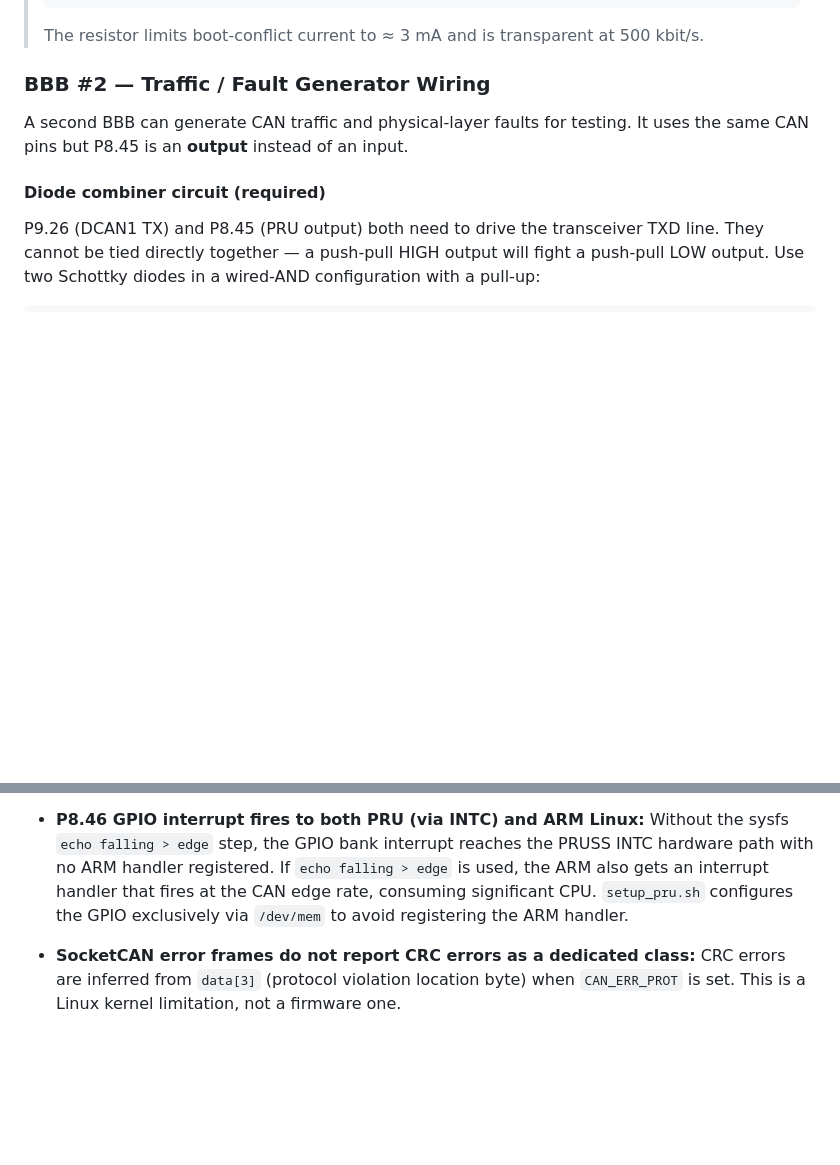
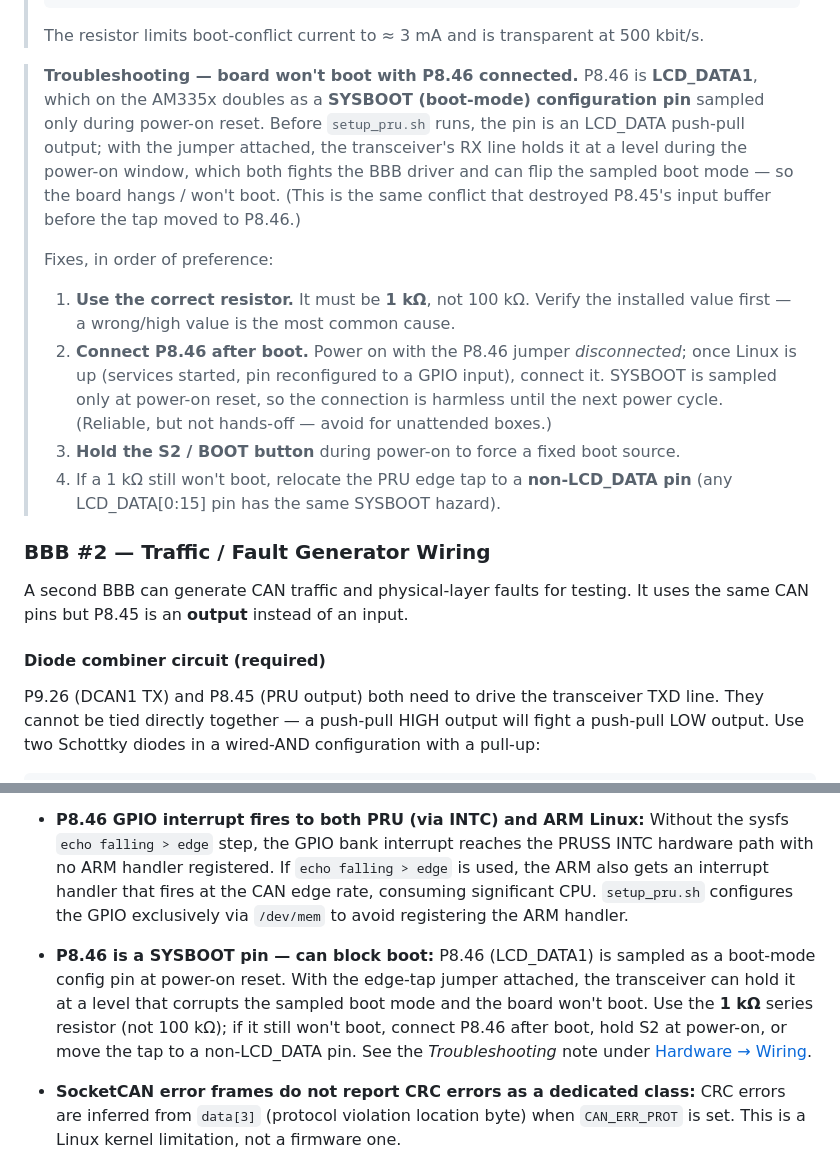
Before and after one commit to jpitusb/BBB_CANsniffer, a Markdown page: README.md, 2 parts joined by grey strips. Rendered like a GitHub page; blank space fills up the shorter version.

Commit message:
readme: document P8.46 won't-boot troubleshooting (SYSBOOT pin)
P8.46 (LCD_DATA1) is an AM335x SYSBOOT boot-mode pin; the edge-tap
jumper can hold it at a level during power-on reset that corrupts the
sampled boot mode and prevents boot. Add a Troubleshooting note in the
wiring section (use 1 kΩ not 100 kΩ; connect-after-boot; S2 button;
relocate tap) and a matching Known Limitations bullet.

Co-Authored-By: Claude Opus 4.8 (1M context) <noreply@anthropic.com>

````diff
--- a/README.md
+++ b/README.md
@@ -245,6 +245,25 @@ edge detection without using the GPI path (`R31[15:0]`) which is locked by the k
 > ```
 >
 > The resistor limits boot-conflict current to ≈ 3 mA and is transparent at 500 kbit/s.
+
+> **Troubleshooting — board won't boot with P8.46 connected.**
+> P8.46 is **LCD_DATA1**, which on the AM335x doubles as a **SYSBOOT (boot-mode)
+> configuration pin** sampled only during power-on reset.  Before `setup_pru.sh` runs,
+> the pin is an LCD_DATA push-pull output; with the jumper attached, the transceiver's
+> RX line holds it at a level during the power-on window, which both fights the BBB
+> driver and can flip the sampled boot mode — so the board hangs / won't boot.  (This is
+> the same conflict that destroyed P8.45's input buffer before the tap moved to P8.46.)
+>
+> Fixes, in order of preference:
+> 1. **Use the correct resistor.** It must be **1 kΩ**, not 100 kΩ.  Verify the installed
+>    value first — a wrong/high value is the most common cause.
+> 2. **Connect P8.46 after boot.**  Power on with the P8.46 jumper *disconnected*; once
+>    Linux is up (services started, pin reconfigured to a GPIO input), connect it.  SYSBOOT
+>    is sampled only at power-on reset, so the connection is harmless until the next power
+>    cycle.  (Reliable, but not hands-off — avoid for unattended boxes.)
+> 3. **Hold the S2 / BOOT button** during power-on to force a fixed boot source.
+> 4. If a 1 kΩ still won't boot, relocate the PRU edge tap to a **non-LCD_DATA pin** (any
+>    LCD_DATA[0:15] pin has the same SYSBOOT hazard).
 
 ### BBB #2 — Traffic / Fault Generator Wiring
 
@@ -905,6 +924,13 @@ A properly wired CAN bus has exactly two 120 Ω termination resistors — one at
   `setup_pru.sh` configures the GPIO exclusively via `/dev/mem` to avoid registering the
   ARM handler.
 
+- **P8.46 is a SYSBOOT pin — can block boot:** P8.46 (LCD_DATA1) is sampled as a boot-mode
+  config pin at power-on reset.  With the edge-tap jumper attached, the transceiver can
+  hold it at a level that corrupts the sampled boot mode and the board won't boot.  Use
+  the **1 kΩ** series resistor (not 100 kΩ); if it still won't boot, connect P8.46 after
+  boot, hold S2 at power-on, or move the tap to a non-LCD_DATA pin.  See the
+  *Troubleshooting* note under [Hardware → Wiring](#wiring).
+
 - **SocketCAN error frames do not report CRC errors as a dedicated class:** CRC errors
   are inferred from `data[3]` (protocol violation location byte) when `CAN_ERR_PROT` is
   set. This is a Linux kernel limitation, not a firmware one.
````
